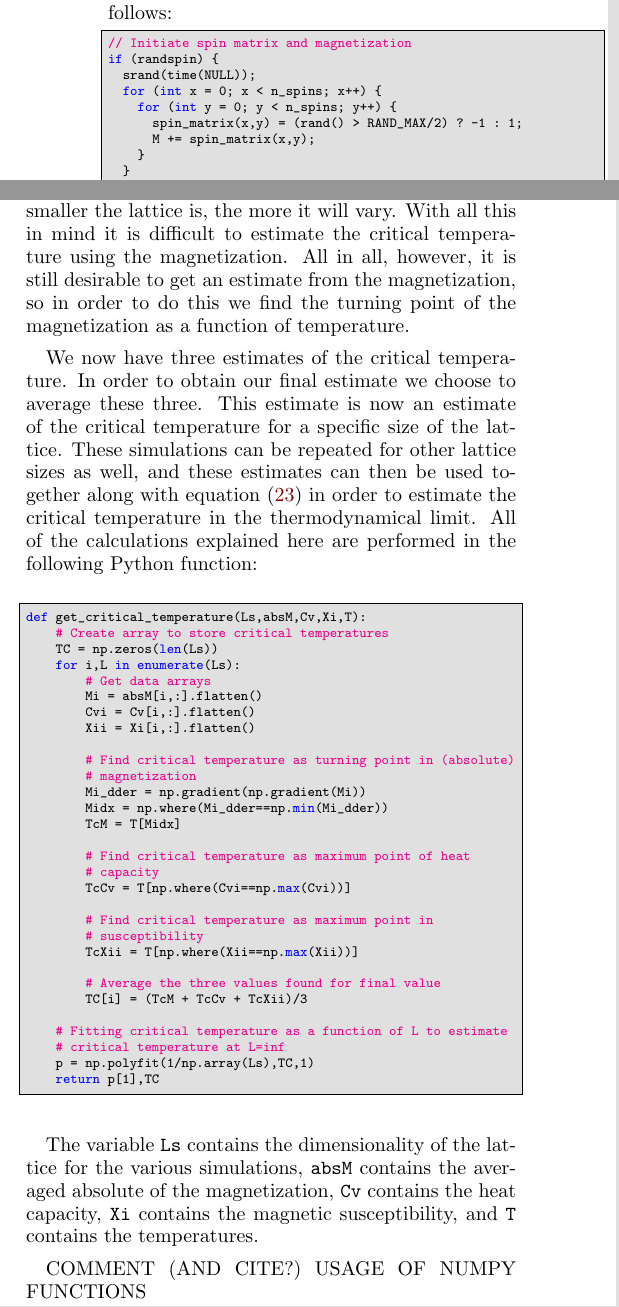
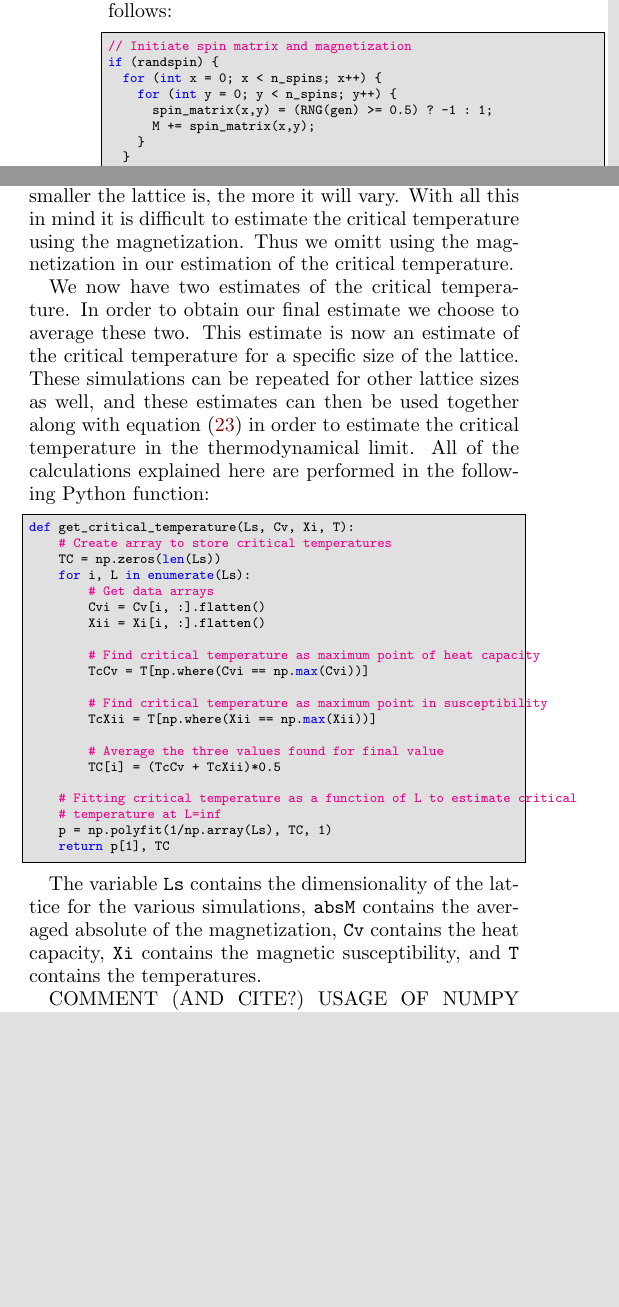
Before and after one commit to eivinsto/FYS3150_Project_4, a LaTeX paper (doc/FYS3150_Project_4.tex): two parts of the columns of pages 7 and 8 of 12, joined at a grey line, cut so that both start at the same text, the shorter picture padded with empty space. Compiled offline with pdfLaTeX.

Commit message:
change method description of critical temp estimate.

```diff
--- a/doc/FYS3150_Project_4.tex
+++ b/doc/FYS3150_Project_4.tex
@@ -599,10 +599,9 @@ Firstly, we will discuss how the system is initialized. We implemented two ways
 \begin{cpp}
 // Initiate spin matrix and magnetization
 if (randspin) {
-  srand(time(NULL));
   for (int x = 0; x < n_spins; x++) {
     for (int y = 0; y < n_spins; y++) {
-      spin_matrix(x,y) = (rand() > RAND_MAX/2) ? -1 : 1;
+      spin_matrix(x,y) = (RNG(gen) >= 0.5) ? -1 : 1;
       M += spin_matrix(x,y);
     }
   }
@@ -689,41 +688,32 @@ The C++ programs output results to a file. Depending on the kind of run that is
 
 In post-processing these results can be used to estimate the critical temperature of the system. From the relations listed in equations \eqref{eq:power_law_heat_capacity}, \eqref{eq:power_law_magnetization_per_spin} and \eqref{eq:power_law_susceptibility} we can estimate the critical temperature from the behaviour of heat capacity, magnetization and magnetic susceptibility as functions of the temperature. As the exponent in the expressions for the heat capacity and magnetic susceptibility are negative, we expect that these will diverge closer to the critical temperature. In a numerical simulation of a finite lattice they will never actually diverge, but we still expect them to reach maximum values around the critical temperature, and this gives us two estimates of the critical temperature.
 
-Using the magnetization, however, is a bit more tricky. As the exponent is positive, it is supposed to reach zero at the critical temperature. In a numerical simulation this will never happen, as when the temperature gets large enough it will oscillate around zero. In order to combat this slightly we can use the absolute value of the magnetization instead. In this case there will still be problems though, as it will never stabilize at zero. In fact, the smaller the lattice is, the more it will vary. With all this in mind it is difficult to estimate the critical temperature using the magnetization. All in all, however, it is still desirable to get an estimate from the magnetization, so in order to do this we find the turning point of the magnetization as a function of temperature.
+Using the magnetization, however, is a bit more tricky. As the exponent is positive, it is supposed to reach zero at the critical temperature. In a numerical simulation this will never happen, as when the temperature gets large enough it will oscillate around zero. In order to combat this slightly we can use the absolute value of the magnetization instead. In this case there will still be problems though, as it will never stabilize at zero. In fact, the smaller the lattice is, the more it will vary. With all this in mind it is difficult to estimate the critical temperature using the magnetization. Thus we omitt using the magnetization in our estimation of the critical temperature.
 
-We now have three estimates of the critical temperature. In order to obtain our final estimate we choose to average these three. This estimate is now an estimate of the critical temperature for a specific size of the lattice. These simulations can be repeated for other lattice sizes as well, and these estimates can then be used together along with equation \eqref{eq:crit_temperature_finite_lattice} in order to estimate the critical temperature in the thermodynamical limit. All of the calculations explained here are performed in the following Python function:
+We now have two estimates of the critical temperature. In order to obtain our final estimate we choose to average these two. This estimate is now an estimate of the critical temperature for a specific size of the lattice. These simulations can be repeated for other lattice sizes as well, and these estimates can then be used together along with equation \eqref{eq:crit_temperature_finite_lattice} in order to estimate the critical temperature in the thermodynamical limit. All of the calculations explained here are performed in the following Python function:
 
 \begin{python}
-def get_critical_temperature(Ls,absM,Cv,Xi,T):
+def get_critical_temperature(Ls, Cv, Xi, T):
     # Create array to store critical temperatures
     TC = np.zeros(len(Ls))
-    for i,L in enumerate(Ls):
+    for i, L in enumerate(Ls):
         # Get data arrays
-        Mi = absM[i,:].flatten()
-        Cvi = Cv[i,:].flatten()
-        Xii = Xi[i,:].flatten()
+        Cvi = Cv[i, :].flatten()
+        Xii = Xi[i, :].flatten()
 
-        # Find critical temperature as turning point in (absolute)
-        # magnetization
-        Mi_dder = np.gradient(np.gradient(Mi))
-        Midx = np.where(Mi_dder==np.min(Mi_dder))
-        TcM = T[Midx]
+        # Find critical temperature as maximum point of heat capacity
+        TcCv = T[np.where(Cvi == np.max(Cvi))]
 
-        # Find critical temperature as maximum point of heat
-        # capacity
-        TcCv = T[np.where(Cvi==np.max(Cvi))]
-
-        # Find critical temperature as maximum point in
-        # susceptibility
-        TcXii = T[np.where(Xii==np.max(Xii))]
+        # Find critical temperature as maximum point in susceptibility
+        TcXii = T[np.where(Xii == np.max(Xii))]
 
         # Average the three values found for final value
-        TC[i] = (TcM + TcCv + TcXii)/3
+        TC[i] = (TcCv + TcXii)*0.5
 
-    # Fitting critical temperature as a function of L to estimate
-    # critical temperature at L=inf
-    p = np.polyfit(1/np.array(Ls),TC,1)
-    return p[1],TC
+    # Fitting critical temperature as a function of L to estimate critical
+    # temperature at L=inf
+    p = np.polyfit(1/np.array(Ls), TC, 1)
+    return p[1], TC
 \end{python}
 
 The variable \verb+Ls+ contains the dimensionality of the lattice for the various simulations, \verb+absM+ contains the averaged absolute of the magnetization, \verb+Cv+ contains the heat capacity, \verb+Xi+ contains the magnetic susceptibility, and \verb+T+ contains the temperatures.
```
Also changed, not shown: doc/FYS3150_Project_4.tex (2 more changed lines).
